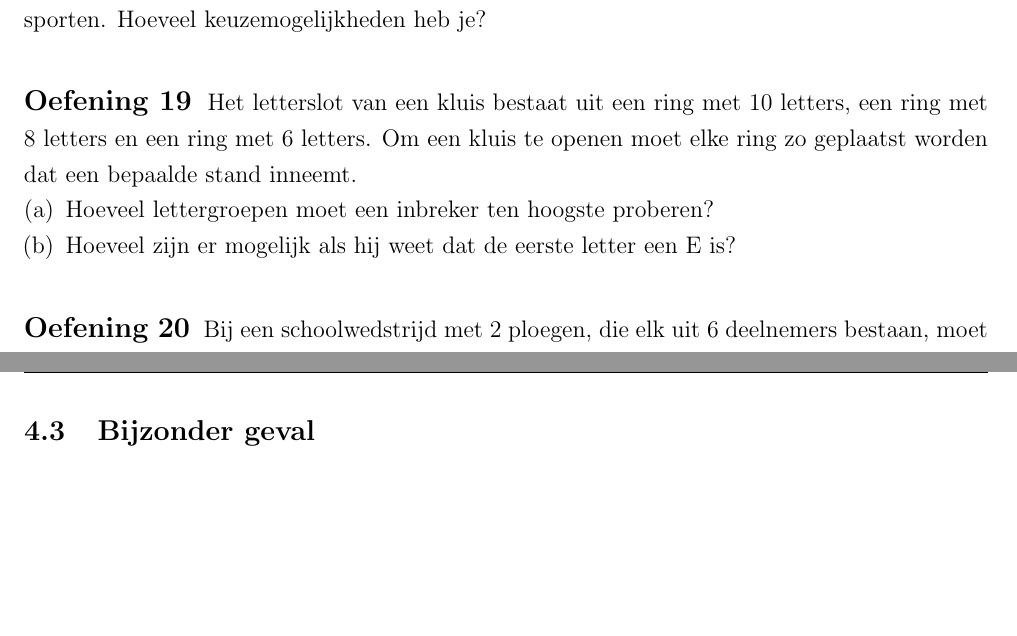
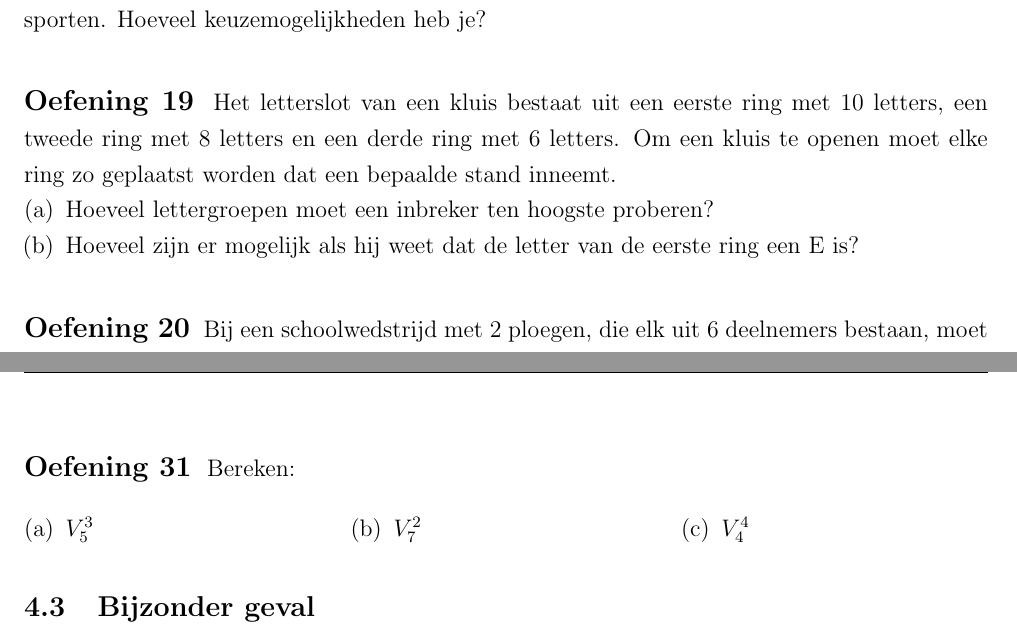
Before and after one commit to gowiz/tso-3gr-2u-2005-069, a LaTeX document (0201_Telproblemen/0201_Telproblemen.tex): two parts of pages 11 and 15 of 29, joined at a grey line, cut so that both start at the same text, the shorter picture padded with empty space. Compiled offline with pdfLaTeX.

Commit message:
Verbeteren na lessenreeks sept 2015

```diff
--- a/0201_Telproblemen/0201_Telproblemen.tex
+++ b/0201_Telproblemen/0201_Telproblemen.tex
@@ -335,10 +335,10 @@ Voor de samenstelling van je lessenrooster moet je twee keuzevakken kiezen, elk
 \end{oefening}
 
 \begin{oefening}
-Het letterslot van een kluis bestaat uit een ring met 10 letters, een ring met 8 letters en een ring met 6 letters. Om een kluis te openen moet elke ring zo geplaatst worden dat een bepaalde stand inneemt.
+Het letterslot van een kluis bestaat uit een eerste ring met 10 letters, een tweede ring met 8 letters en een derde ring met 6 letters. Om een kluis te openen moet elke ring zo geplaatst worden dat een bepaalde stand inneemt.
 \begin{enumerate}[(a)]
   \item Hoeveel lettergroepen moet een inbreker ten hoogste proberen?
-  \item Hoeveel zijn er mogelijk als hij weet dat de eerste letter een E is?
+  \item Hoeveel zijn er mogelijk als hij weet dat de letter van de eerste ring een E is?
 \end{enumerate}
 \end{oefening}
 
@@ -446,6 +446,17 @@ $$V^k_n=n\cdot (n-1) \cdot (n-2) \cdots (n-p+1)$$
   \item De positie waarin de elementen worden geplaatst is belangrijk, {\bf volgorde is van belang}.
   \item De elementen kunnen maar éénmaal worden gebruikt, {\bf herhaling is niet mogelijk}.
 \end{itemize}
+
+\begin{oefening}
+Bereken:
+\begin{multicols}{3}
+\begin{enumerate}[(a)]
+  \item $V^3_5$
+  \item $V^2_7$
+  \item $V^4_4$
+\end{enumerate}
+\end{multicols}
+\end{oefening}
 
 \subsection{Bijzonder geval}
 
```
Also changed, not shown: 0201_Telproblemen/0201_Telproblemen.tex (12 more changed lines).
